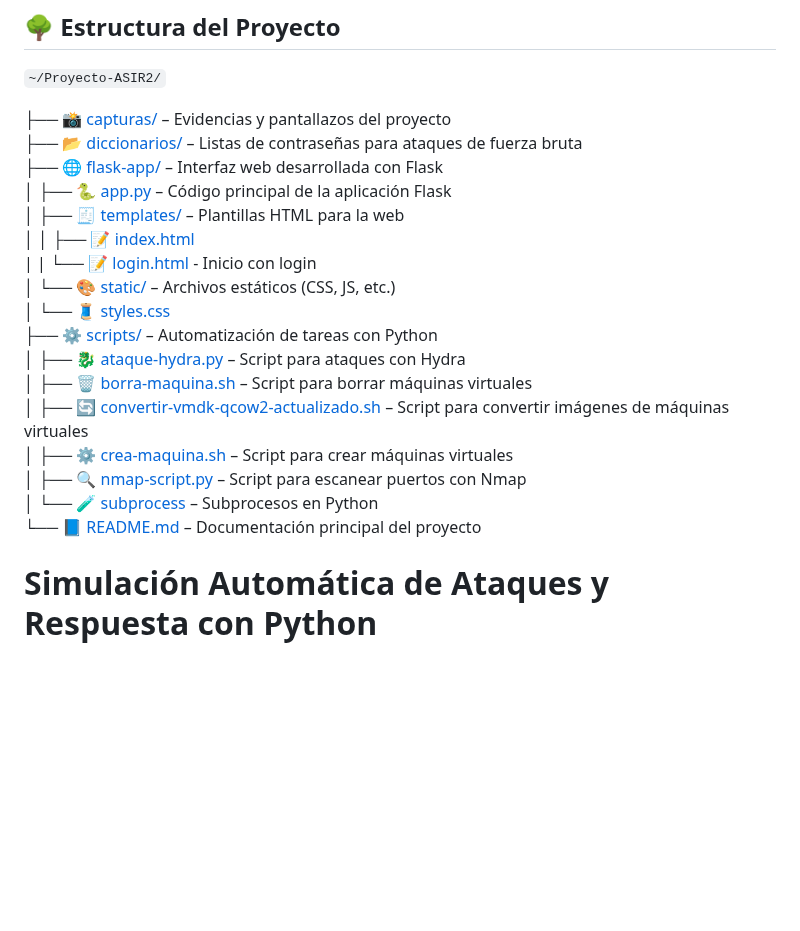
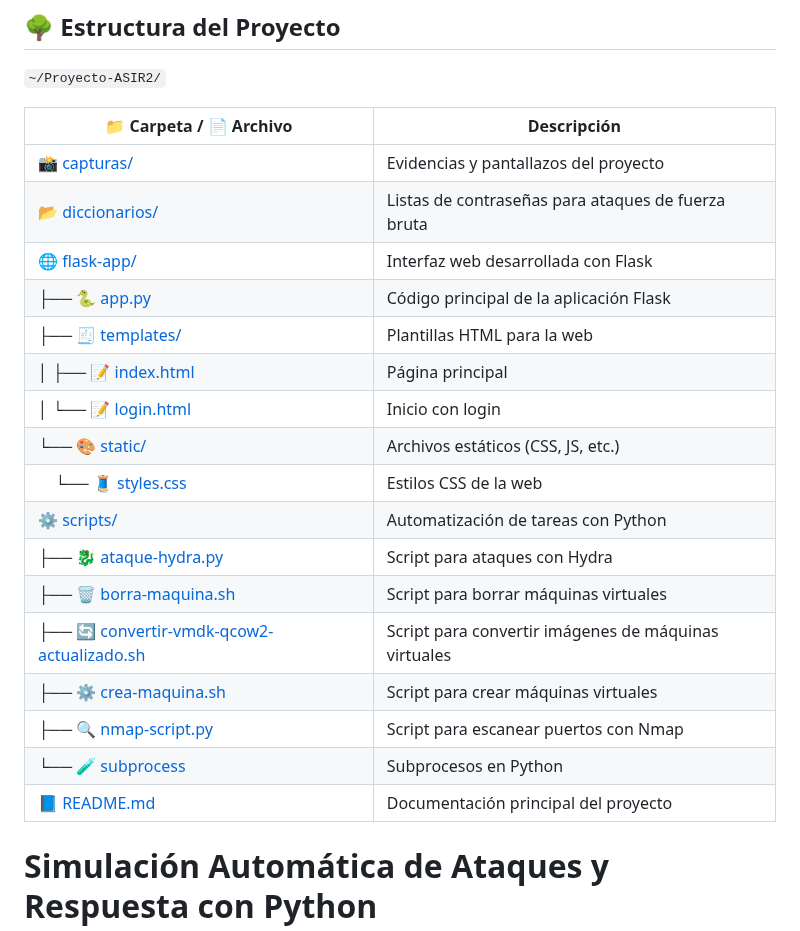
Before and after one commit to vgonsie/Proyecto-ASIR2, a Markdown page: README.md, the part around the change. GitHub-like rendering; blank space fills up the shorter version.

```diff
--- a/README.md
+++ b/README.md
@@ -2,23 +2,26 @@
 
 `~/Proyecto-ASIR2/`
 
-├── 📸 [capturas/](./capturas/) – Evidencias y pantallazos del proyecto
-├── 📂 [diccionarios/](./diccionarios/) – Listas de contraseñas para ataques de fuerza bruta
-├── 🌐 [flask-app/](./flask-app/) – Interfaz web desarrollada con Flask
-│   ├── 🐍 [app.py](./flask-app/app.py) – Código principal de la aplicación Flask
-│   ├── 🧾 [templates/](./flask-app/templates/) – Plantillas HTML para la web
-│   │   ├── 📝 [index.html](./flask-app/templates/index.html)
-|   |   └── 📝 [login.html](./flask-app/templates/login.html) - Inicio con login <br>
-│   └── 🎨 [static/](./flask-app/static/) – Archivos estáticos (CSS, JS, etc.)
-│       └── 🧵 [styles.css](./flask-app/static/styles.css)
-├── ⚙️ [scripts/](./scripts/) – Automatización de tareas con Python
-│   ├── 🐉 [ataque-hydra.py](./scripts/ataque-hydra.py) – Script para ataques con Hydra
-│   ├── 🗑️ [borra-maquina.sh](./scripts/borra-maquina.sh) – Script para borrar máquinas virtuales
-│   ├── 🔄 [convertir-vmdk-qcow2-actualizado.sh](./scripts/convertir-vmdk-qcow2-actualizado.sh) – Script para convertir imágenes de máquinas virtuales
-│   ├── ⚙️ [crea-maquina.sh](./scripts/crea-maquina.sh) – Script para crear máquinas virtuales
-│   ├── 🔍 [nmap-script.py](./scripts/nmap-script.py) – Script para escanear puertos con Nmap
-│   └── 🧪 [subprocess](./scripts/subprocess) – Subprocesos en Python
-└── 📘 [README.md](./README.md) – Documentación principal del proyecto
+| 📁 Carpeta / 📄 Archivo | Descripción |
+|-------------------------|-------------|
+| 📸 [capturas/](./capturas/) | Evidencias y pantallazos del proyecto |
+| 📂 [diccionarios/](./diccionarios/) | Listas de contraseñas para ataques de fuerza bruta |
+| 🌐 [flask-app/](./flask-app/) | Interfaz web desarrollada con Flask |
+| ├── 🐍 [app.py](./flask-app/app.py) | Código principal de la aplicación Flask |
+| ├── 🧾 [templates/](./flask-app/templates/) | Plantillas HTML para la web |
+| │ ├── 📝 [index.html](./flask-app/templates/index.html) | Página principal |
+| │ └── 📝 [login.html](./flask-app/templates/login.html) | Inicio con login |
+| └── 🎨 [static/](./flask-app/static/) | Archivos estáticos (CSS, JS, etc.) |
+| &nbsp;&nbsp;&nbsp;&nbsp;└── 🧵 [styles.css](./flask-app/static/styles.css) | Estilos CSS de la web |
+| ⚙️ [scripts/](./scripts/) | Automatización de tareas con Python |
+| ├── 🐉 [ataque-hydra.py](./scripts/ataque-hydra.py) | Script para ataques con Hydra |
+| ├── 🗑️ [borra-maquina.sh](./scripts/borra-maquina.sh) | Script para borrar máquinas virtuales |
+| ├── 🔄 [convertir-vmdk-qcow2-actualizado.sh](./scripts/convertir-vmdk-qcow2-actualizado.sh) | Script para convertir imágenes de máquinas virtuales |
+| ├── ⚙️ [crea-maquina.sh](./scripts/crea-maquina.sh) | Script para crear máquinas virtuales |
+| ├── 🔍 [nmap-script.py](./scripts/nmap-script.py) | Script para escanear puertos con Nmap |
+| └── 🧪 [subprocess](./scripts/subprocess) | Subprocesos en Python |
+| 📘 [README.md](./README.md) | Documentación principal del proyecto |
+
 
 
 # Simulación Automática de Ataques y Respuesta con Python
```
